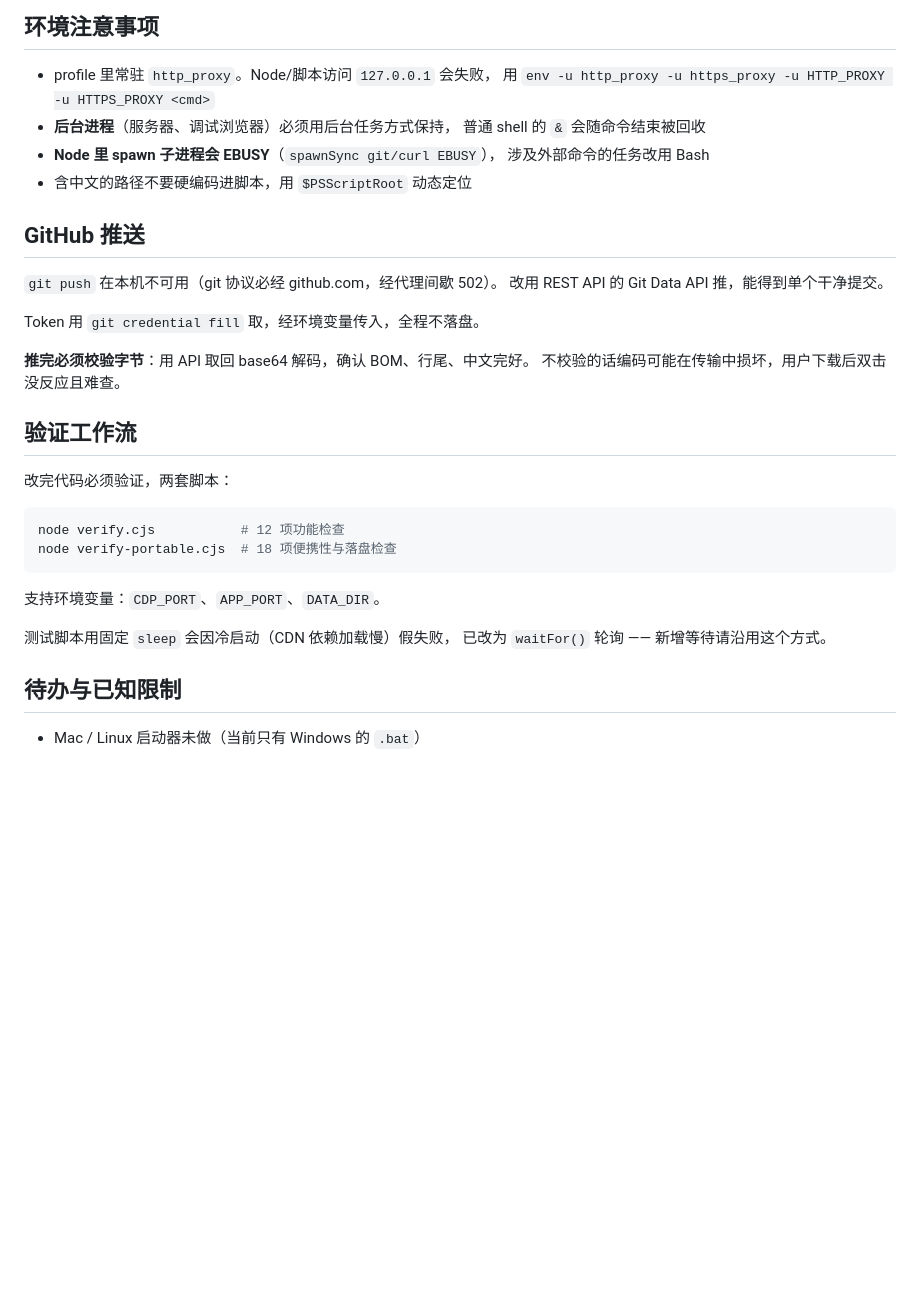
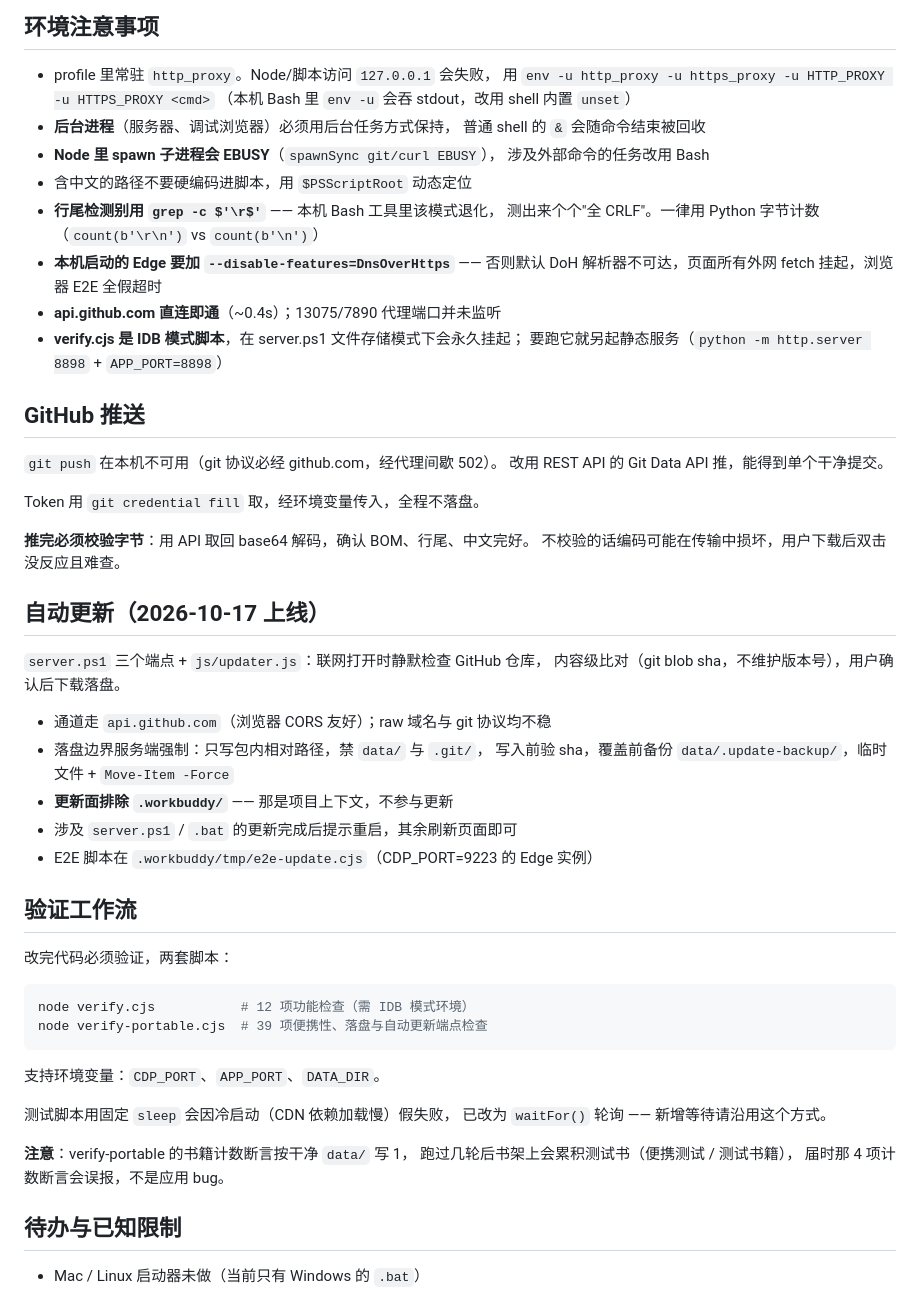
Before and after one commit to chengwerit/moyu-reader, a Markdown page: .workbuddy/memory/MEMORY.md, the part around the change. Rendered like a GitHub page; blank space fills up the shorter version.

Commit message:
feat: 自动更新——联网检查仓库新版本并安全落盘
- server.ps1 新增 /api/package、/api/update/file、/api/update/finish
- js/updater.js：git blob 摘要做内容级比对，启动静默检查 + 设置里手动更新
- 落盘边界由服务端强制：只写包内相对路径，禁 data/ 与 .git/，
  写入前校验 sha，覆盖前备份，临时文件 + 移动原子写入
- 更新面排除 .workbuddy/（项目上下文不参与更新）
- 文档四件套同步更新；verify-portable.cjs 增至 39 项（含更新端点 21 项断言）

````diff
--- a/.workbuddy/memory/MEMORY.md
+++ b/.workbuddy/memory/MEMORY.md
@@ -70,11 +70,19 @@ AI 助手接手本项目时先读这份文件，比读代码更快建立正确
 
 - profile 里常驻 `http_proxy`。Node/脚本访问 `127.0.0.1` 会失败，
   用 `env -u http_proxy -u https_proxy -u HTTP_PROXY -u HTTPS_PROXY <cmd>`
+  （本机 Bash 里 `env -u` 会吞 stdout，改用 shell 内置 `unset`）
 - **后台进程**（服务器、调试浏览器）必须用后台任务方式保持，
   普通 shell 的 `&` 会随命令结束被回收
 - **Node 里 spawn 子进程会 EBUSY**（`spawnSync git/curl EBUSY`），
   涉及外部命令的任务改用 Bash
 - 含中文的路径不要硬编码进脚本，用 `$PSScriptRoot` 动态定位
+- **行尾检测别用 `grep -c $'\r$'`** —— 本机 Bash 工具里该模式退化，
+  测出来个个"全 CRLF"。一律用 Python 字节计数（`count(b'\r\n')` vs `count(b'\n')`）
+- **本机启动的 Edge 要加 `--disable-features=DnsOverHttps`** ——
+  否则默认 DoH 解析器不可达，页面所有外网 fetch 挂起，浏览器 E2E 全假超时
+- **api.github.com 直连即通**（~0.4s）；13075/7890 代理端口并未监听
+- **verify.cjs 是 IDB 模式脚本**，在 server.ps1 文件存储模式下会永久挂起；
+  要跑它就另起静态服务（`python -m http.server 8898` + `APP_PORT=8898`）
 
 ## GitHub 推送
 
@@ -86,19 +94,35 @@ Token 用 `git credential fill` 取，经环境变量传入，全程不落盘。
 **推完必须校验字节**：用 API 取回 base64 解码，确认 BOM、行尾、中文完好。
 不校验的话编码可能在传输中损坏，用户下载后双击没反应且难查。
 
+## 自动更新（2026-10-17 上线）
+
+`server.ps1` 三个端点 + `js/updater.js`：联网打开时静默检查 GitHub 仓库，
+内容级比对（git blob sha，不维护版本号），用户确认后下载落盘。
+
+- 通道走 `api.github.com`（浏览器 CORS 友好）；raw 域名与 git 协议均不稳
+- 落盘边界服务端强制：只写包内相对路径，禁 `data/` 与 `.git/`，
+  写入前验 sha，覆盖前备份 `data/.update-backup/`，临时文件 + `Move-Item -Force`
+- **更新面排除 `.workbuddy/`** —— 那是项目上下文，不参与更新
+- 涉及 `server.ps1` / `.bat` 的更新完成后提示重启，其余刷新页面即可
+- E2E 脚本在 `.workbuddy/tmp/e2e-update.cjs`（CDP_PORT=9223 的 Edge 实例）
+
 ## 验证工作流
 
 改完代码必须验证，两套脚本：
 
 ```bash
-node verify.cjs           # 12 项功能检查
-node verify-portable.cjs  # 18 项便携性与落盘检查
+node verify.cjs           # 12 项功能检查（需 IDB 模式环境）
+node verify-portable.cjs  # 39 项便携性、落盘与自动更新端点检查
 ```
 
 支持环境变量：`CDP_PORT`、`APP_PORT`、`DATA_DIR`。
 
 测试脚本用固定 `sleep` 会因冷启动（CDN 依赖加载慢）假失败，
 已改为 `waitFor()` 轮询 —— 新增等待请沿用这个方式。
+
+**注意**：verify-portable 的书籍计数断言按干净 `data/` 写 1，
+跑过几轮后书架上会累积测试书（便携测试 / 测试书籍），
+届时那 4 项计数断言会误报，不是应用 bug。
 
 ## 待办与已知限制
 
````
